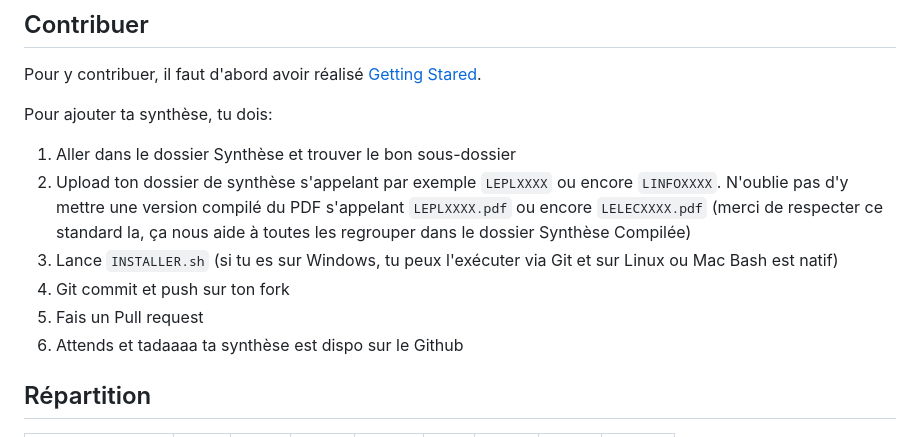
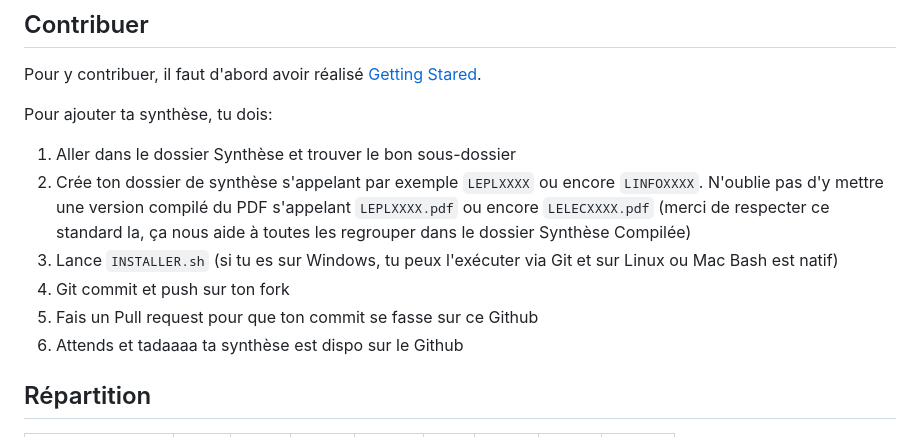
Before and after one commit to Tfloow/Q4_EPL, a Markdown page: README.md, the part around the change. Rendered like a GitHub page.

Commit message:
instructions plus claires

```diff
--- a/README.md
+++ b/README.md
@@ -46,10 +46,10 @@ Pour y contribuer, il faut d'abord avoir réalisé [Getting Stared](#getting-sta
 Pour ajouter ta synthèse, tu dois:
 
 1. Aller dans le dossier Synthèse et trouver le bon sous-dossier
-2. Upload ton dossier de synthèse s'appelant par exemple `LEPLXXXX` ou encore `LINFOXXXX`. N'oublie pas d'y mettre une version compilé du PDF s'appelant `LEPLXXXX.pdf` ou encore `LELECXXXX.pdf` (merci de respecter ce standard la, ça nous aide à toutes les regrouper dans le dossier Synthèse Compilée)
+2. Crée ton dossier de synthèse s'appelant par exemple `LEPLXXXX` ou encore `LINFOXXXX`. N'oublie pas d'y mettre une version compilé du PDF s'appelant `LEPLXXXX.pdf` ou encore `LELECXXXX.pdf` (merci de respecter ce standard la, ça nous aide à toutes les regrouper dans le dossier Synthèse Compilée)
 3. Lance `INSTALLER.sh` (si tu es sur Windows, tu peux l'exécuter via Git et sur Linux ou Mac Bash est natif)
 4. Git commit et push sur ton fork
-5. Fais un Pull request
+5. Fais un Pull request pour que ton commit se fasse sur ce Github
 6. Attends et tadaaaa ta synthèse est dispo sur le Github
 
 ## Répartition <a name="R"></a>
```
